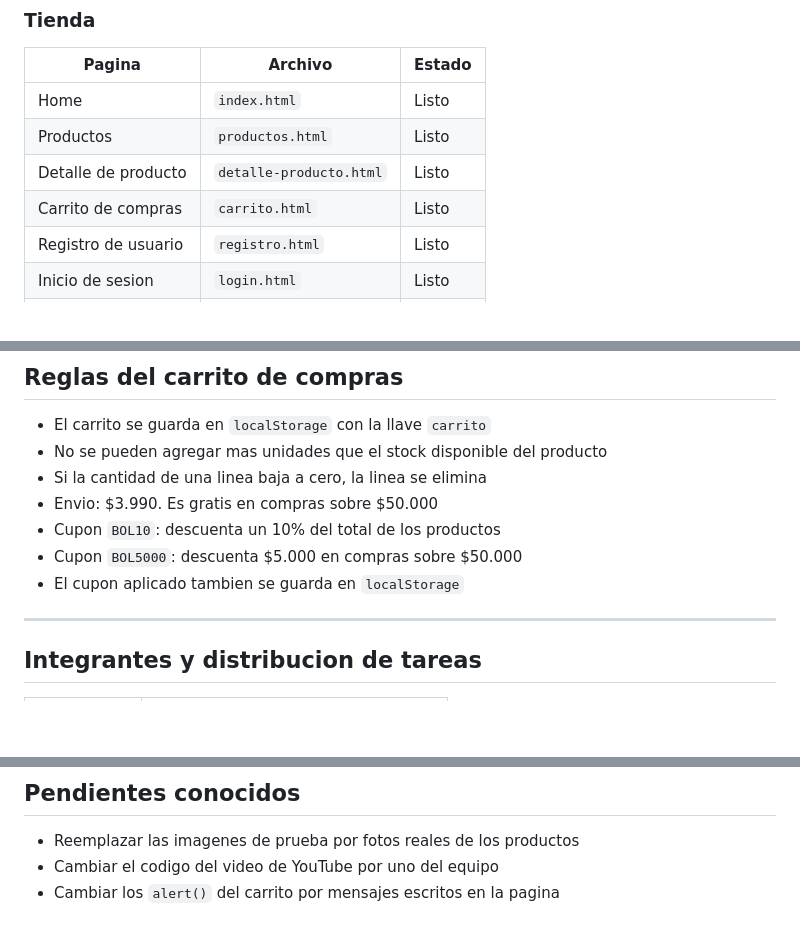
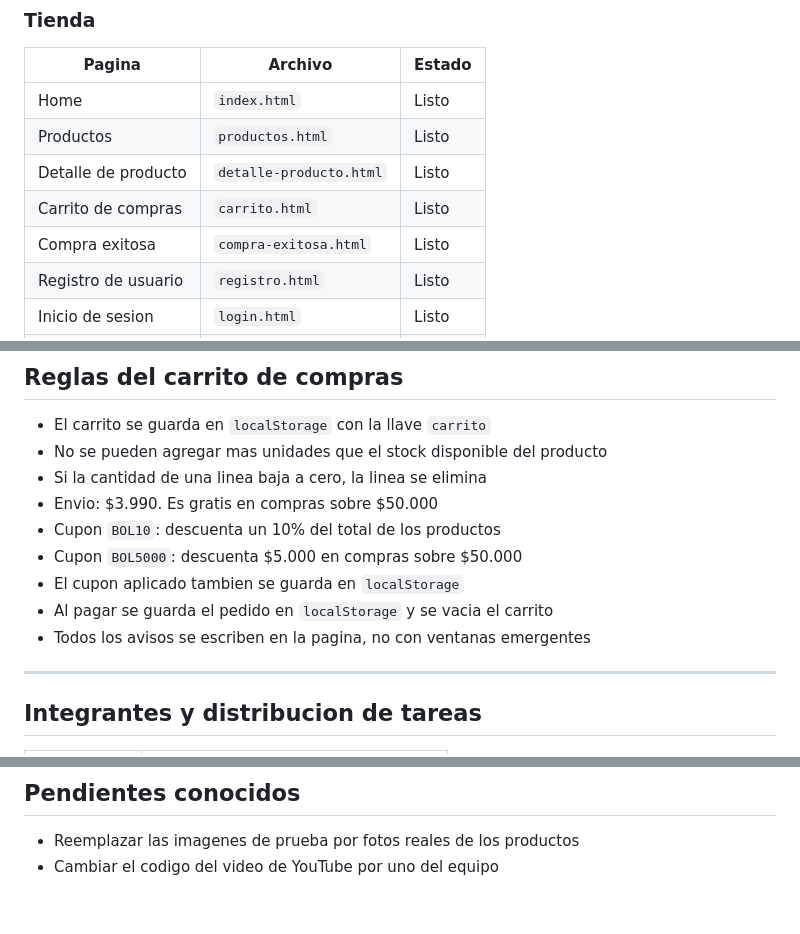
Before and after one commit to solosiss/bol-store, a Markdown page: README.md, 3 parts joined by grey strips. GitHub-like rendering; blank space fills up the shorter version.

Commit message:
documenta el flujo de compra en el README

```diff
--- a/README.md
+++ b/README.md
@@ -92,6 +92,7 @@ Tambien se puede abrir la carpeta en Visual Studio Code y usar la extension
 | Productos | `productos.html` | Listo |
 | Detalle de producto | `detalle-producto.html` | Listo |
 | Carrito de compras | `carrito.html` | Listo |
+| Compra exitosa | `compra-exitosa.html` | Listo |
 | Registro de usuario | `registro.html` | Listo |
 | Inicio de sesion | `login.html` | Listo |
 | Nosotros | `nosotros.html` | Listo |
@@ -171,6 +172,8 @@ Resumen de las reglas de negocio que deben cumplir los formularios.
 - Cupon `BOL10`: descuenta un 10% del total de los productos
 - Cupon `BOL5000`: descuenta $5.000 en compras sobre $50.000
 - El cupon aplicado tambien se guarda en `localStorage`
+- Al pagar se guarda el pedido en `localStorage` y se vacia el carrito
+- Todos los avisos se escriben en la pagina, no con ventanas emergentes
 
 ---
 
@@ -229,4 +232,3 @@ No se suben cambios sin mensaje o con mensajes como "cambios" o "arreglos".
 
 - Reemplazar las imagenes de prueba por fotos reales de los productos
 - Cambiar el codigo del video de YouTube por uno del equipo
-- Cambiar los `alert()` del carrito por mensajes escritos en la pagina
```
